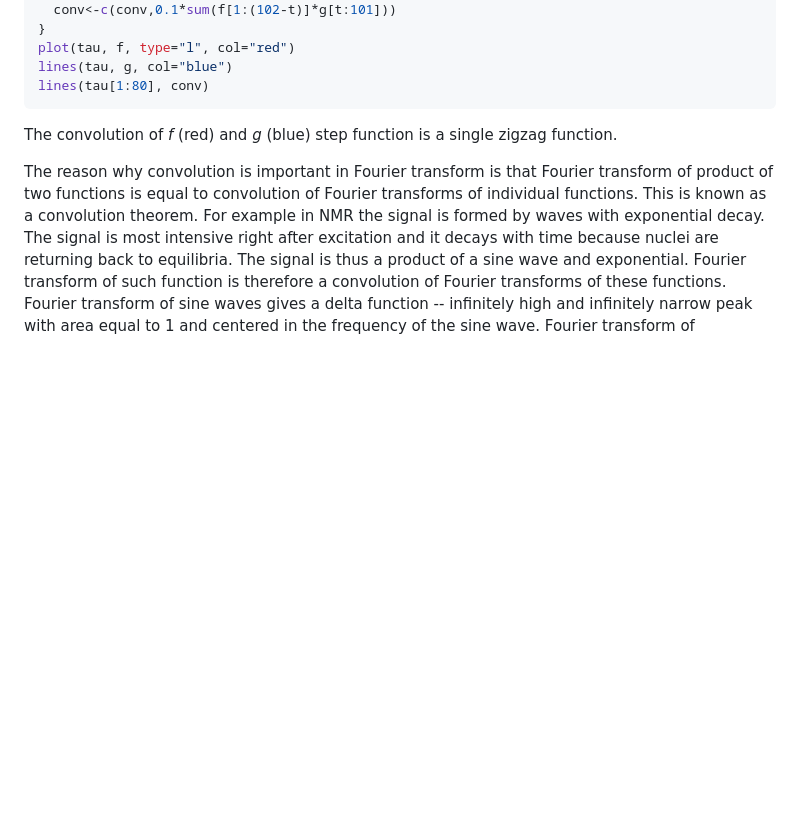
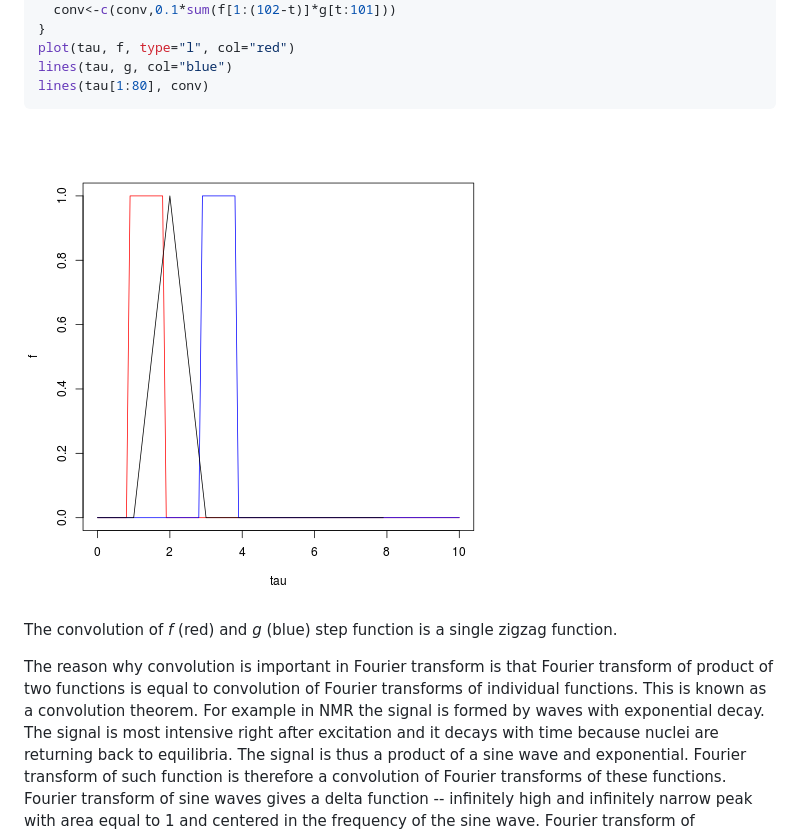
Before and after one commit to spiwokv/Fourier-Transform-Understanding-by-R, a Markdown page: 06_convolution/README.md, the part around the change. Drawn GitHub-style; pictures changed too: 06_convolution/fig1.png (added); blank space fills up the shorter version.

Commit message:
figs

````diff
--- a/06_convolution/README.md
+++ b/06_convolution/README.md
@@ -26,6 +26,7 @@ plot(tau, f, type="l", col="red")
 lines(tau, g, col="blue")
 lines(tau[1:80], conv)
 ```
+![Fig1](fig1.png)
 
 The convolution of *f* (red) and *g* (blue) step function is a single zigzag function.
 
````
